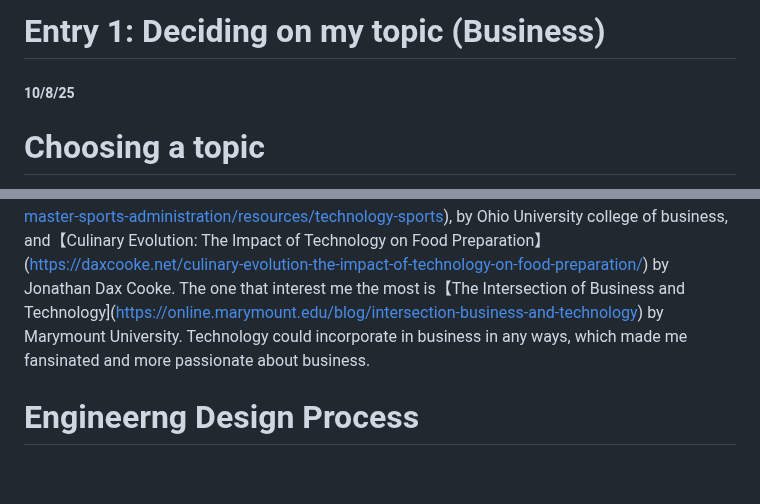
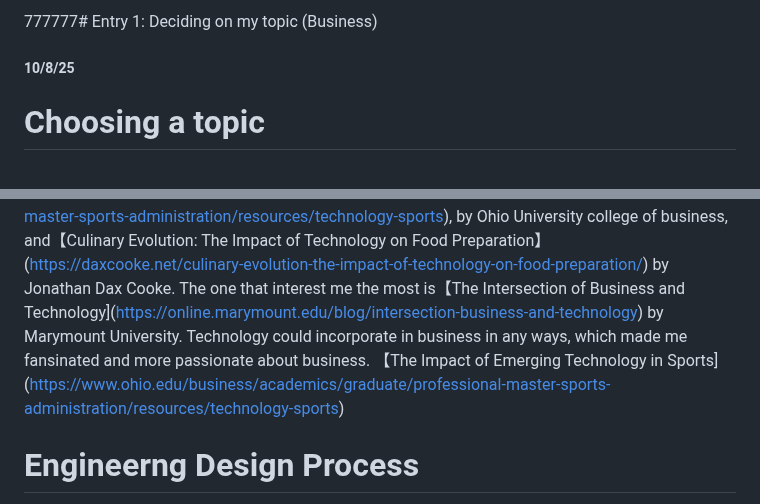
Before and after one commit to angelinaz6575/sep10-freedom-project, a Markdown page: blog/entry01.md, 2 parts joined by grey strips. GitHub-like rendering; blank space fills up the shorter version.

```diff
--- a/blog/entry01.md
+++ b/blog/entry01.md
@@ -1,9 +1,10 @@
-# Entry 1: Deciding on my topic (Business)
+777777# Entry 1: Deciding on my topic (Business)
 ##### 10/8/25
 
 # Choosing a topic
 
 The topic I decided on for this project was business fields because I've always been dreaming about working in a business. In a company, start my own company, doesn't matter. I've been interested in this since when I was in 7th or 8th grade. At first, I really didn't know why I wanted to purse business careers, but it was just in my mind and I couldn't shake it off. My family runs their own business, and I was somehow interested in that, so I wanted to purse in business fields. I want to incorporate technology into business fields. I took consideration in making this project about sports, and culinary, but I felt like business would be the best. Some of the articles include【The Impact of Emerging Technology in Sports](https://www.ohio.edu/business/academics/graduate/professional-master-sports-administration/resources/technology-sports), by Ohio University college of business, and【Culinary Evolution: The Impact of Technology on Food Preparation】(https://daxcooke.net/culinary-evolution-the-impact-of-technology-on-food-preparation/) by Jonathan Dax Cooke. The one that interest me the most is【The Intersection of Business and Technology](https://online.marymount.edu/blog/intersection-business-and-technology) by Marymount University. Technology could incorporate in business in any ways, which made me fansinated and more passionate about business.
+【The Impact of Emerging Technology in Sports](https://www.ohio.edu/business/academics/graduate/professional-master-sports-administration/resources/technology-sports)
 
 
 # Engineerng Design Process
```
